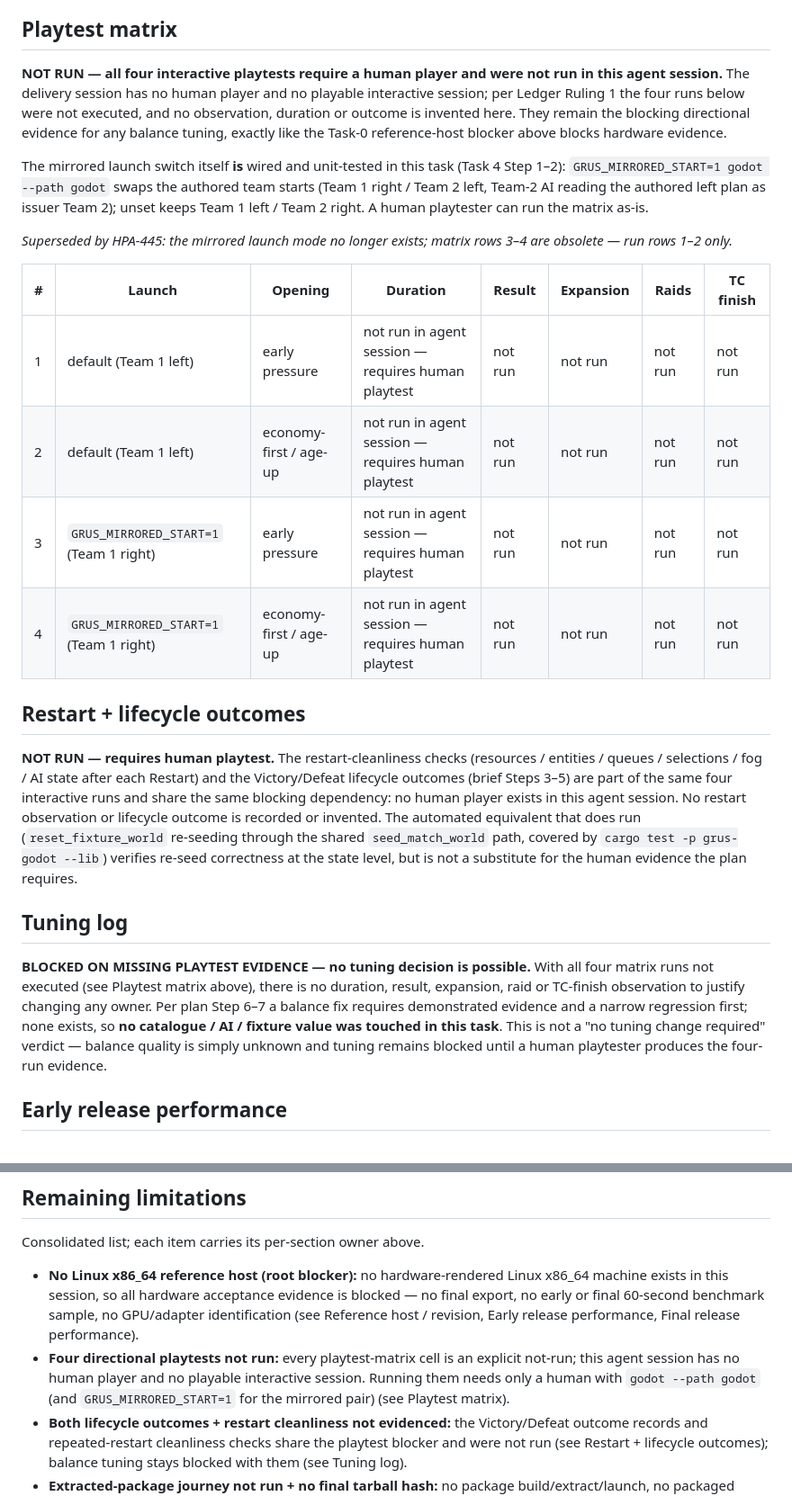
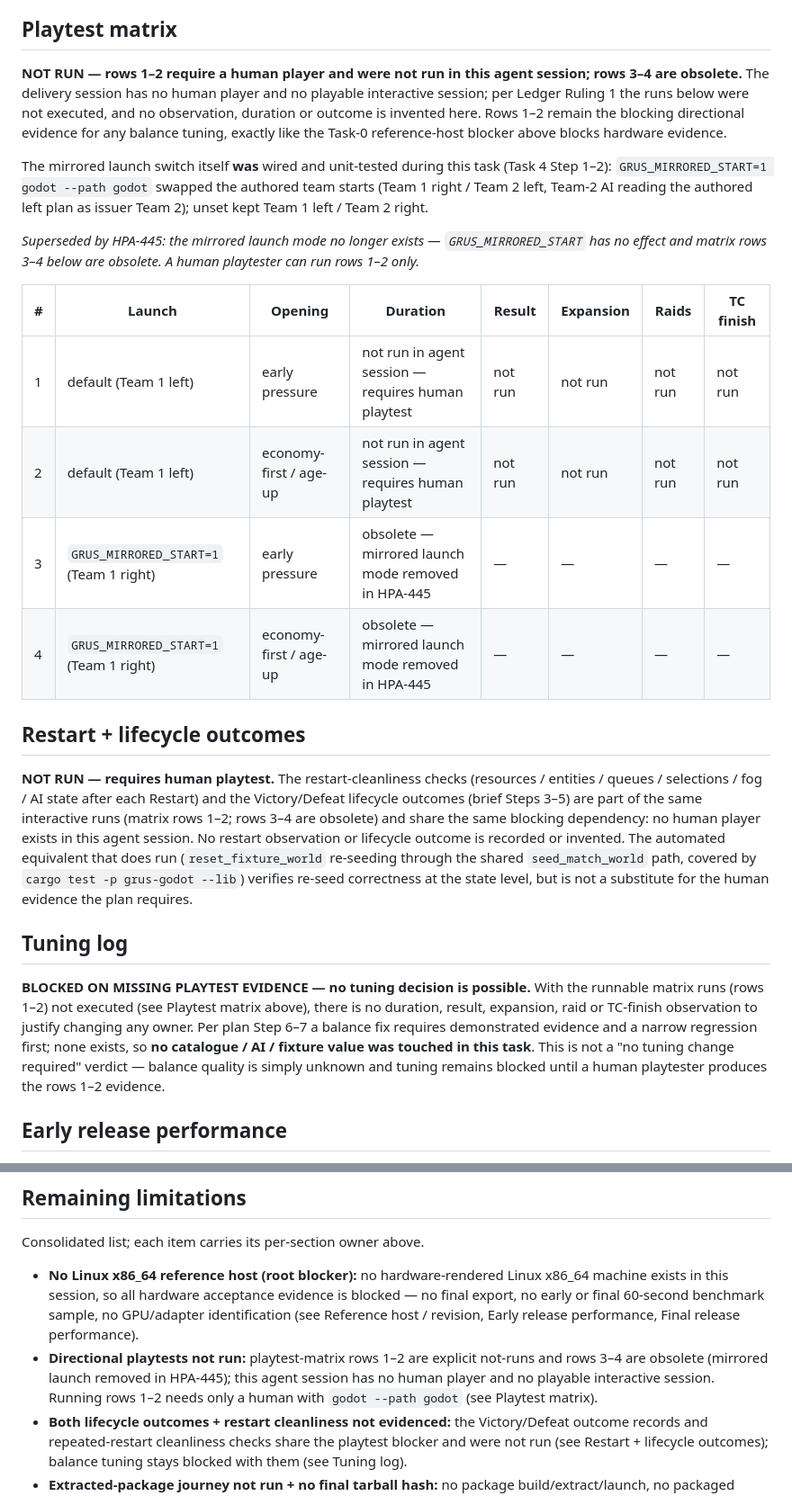
Before and after one commit to cwchanap/Grus, a Markdown page: docs/hpa-474-mvp-evidence.md, 2 parts joined by grey strips. Shown at 90% size. Drawn GitHub-style.

Commit message:
docs(HPA-445): resolve stale mirrored-launch text and plan status
Address PR #8 review: evidence doc still claimed GRUS_MIRRORED_START was
wired and directed testers to it; matrix rows 3-4 now marked obsolete in
place. Plan status updated to reflect that implementation and the interim
benchmark re-baseline landed on this PR; "until task 3" reconciled to
HPA-449 per README.

Generated with [Devin](https://devin.ai)

Co-Authored-By: Devin <158243242+devin-ai-integration[bot]@users.noreply.github.com>

```diff
--- a/docs/hpa-474-mvp-evidence.md
+++ b/docs/hpa-474-mvp-evidence.md
@@ -46,26 +46,26 @@ GRUS_BENCHMARK_200 start_units=200 min_live_units=87 mean_live_units=134.2 end_u
 
 ## Playtest matrix
 
-**NOT RUN — all four interactive playtests require a human player and were not run in this agent session.** The delivery session has no human player and no playable interactive session; per Ledger Ruling 1 the four runs below were not executed, and no observation, duration or outcome is invented here. They remain the blocking directional evidence for any balance tuning, exactly like the Task-0 reference-host blocker above blocks hardware evidence.
+**NOT RUN — rows 1–2 require a human player and were not run in this agent session; rows 3–4 are obsolete.** The delivery session has no human player and no playable interactive session; per Ledger Ruling 1 the runs below were not executed, and no observation, duration or outcome is invented here. Rows 1–2 remain the blocking directional evidence for any balance tuning, exactly like the Task-0 reference-host blocker above blocks hardware evidence.
 
-The mirrored launch switch itself **is** wired and unit-tested in this task (Task 4 Step 1–2): `GRUS_MIRRORED_START=1 godot --path godot` swaps the authored team starts (Team 1 right / Team 2 left, Team-2 AI reading the authored left plan as issuer Team 2); unset keeps Team 1 left / Team 2 right. A human playtester can run the matrix as-is.
+The mirrored launch switch itself **was** wired and unit-tested during this task (Task 4 Step 1–2): `GRUS_MIRRORED_START=1 godot --path godot` swapped the authored team starts (Team 1 right / Team 2 left, Team-2 AI reading the authored left plan as issuer Team 2); unset kept Team 1 left / Team 2 right.
 
-*Superseded by HPA-445: the mirrored launch mode no longer exists; matrix rows 3–4 are obsolete — run rows 1–2 only.*
+*Superseded by HPA-445: the mirrored launch mode no longer exists — `GRUS_MIRRORED_START` has no effect and matrix rows 3–4 below are obsolete. A human playtester can run rows 1–2 only.*
 
 | # | Launch | Opening | Duration | Result | Expansion | Raids | TC finish |
 |---|--------|---------|----------|--------|-----------|-------|-----------|
 | 1 | default (Team 1 left) | early pressure | not run in agent session — requires human playtest | not run | not run | not run | not run |
 | 2 | default (Team 1 left) | economy-first / age-up | not run in agent session — requires human playtest | not run | not run | not run | not run |
-| 3 | `GRUS_MIRRORED_START=1` (Team 1 right) | early pressure | not run in agent session — requires human playtest | not run | not run | not run | not run |
-| 4 | `GRUS_MIRRORED_START=1` (Team 1 right) | economy-first / age-up | not run in agent session — requires human playtest | not run | not run | not run | not run |
+| 3 | `GRUS_MIRRORED_START=1` (Team 1 right) | early pressure | obsolete — mirrored launch mode removed in HPA-445 | — | — | — | — |
+| 4 | `GRUS_MIRRORED_START=1` (Team 1 right) | economy-first / age-up | obsolete — mirrored launch mode removed in HPA-445 | — | — | — | — |
 
 ## Restart + lifecycle outcomes
 
-**NOT RUN — requires human playtest.** The restart-cleanliness checks (resources / entities / queues / selections / fog / AI state after each Restart) and the Victory/Defeat lifecycle outcomes (brief Steps 3–5) are part of the same four interactive runs and share the same blocking dependency: no human player exists in this agent session. No restart observation or lifecycle outcome is recorded or invented. The automated equivalent that does run (`reset_fixture_world` re-seeding through the shared `seed_match_world` path, covered by `cargo test -p grus-godot --lib`) verifies re-seed correctness at the state level, but is not a substitute for the human evidence the plan requires.
+**NOT RUN — requires human playtest.** The restart-cleanliness checks (resources / entities / queues / selections / fog / AI state after each Restart) and the Victory/Defeat lifecycle outcomes (brief Steps 3–5) are part of the same interactive runs (matrix rows 1–2; rows 3–4 are obsolete) and share the same blocking dependency: no human player exists in this agent session. No restart observation or lifecycle outcome is recorded or invented. The automated equivalent that does run (`reset_fixture_world` re-seeding through the shared `seed_match_world` path, covered by `cargo test -p grus-godot --lib`) verifies re-seed correctness at the state level, but is not a substitute for the human evidence the plan requires.
 
 ## Tuning log
 
-**BLOCKED ON MISSING PLAYTEST EVIDENCE — no tuning decision is possible.** With all four matrix runs not executed (see Playtest matrix above), there is no duration, result, expansion, raid or TC-finish observation to justify changing any owner. Per plan Step 6–7 a balance fix requires demonstrated evidence and a narrow regression first; none exists, so **no catalogue / AI / fixture value was touched in this task**. This is not a "no tuning change required" verdict — balance quality is simply unknown and tuning remains blocked until a human playtester produces the four-run evidence.
+**BLOCKED ON MISSING PLAYTEST EVIDENCE — no tuning decision is possible.** With the runnable matrix runs (rows 1–2) not executed (see Playtest matrix above), there is no duration, result, expansion, raid or TC-finish observation to justify changing any owner. Per plan Step 6–7 a balance fix requires demonstrated evidence and a narrow regression first; none exists, so **no catalogue / AI / fixture value was touched in this task**. This is not a "no tuning change required" verdict — balance quality is simply unknown and tuning remains blocked until a human playtester produces the rows 1–2 evidence.
 
 ## Early release performance
 
@@ -107,7 +107,7 @@ Requirement (Task 6 Step 7): after the push, all three GitHub Actions jobs must
 Consolidated list; each item carries its per-section owner above.
 
 - **No Linux x86_64 reference host (root blocker):** no hardware-rendered Linux x86_64 machine exists in this session, so all hardware acceptance evidence is blocked — no final export, no early or final 60-second benchmark sample, no GPU/adapter identification (see Reference host / revision, Early release performance, Final release performance).
-- **Four directional playtests not run:** every playtest-matrix cell is an explicit not-run; this agent session has no human player and no playable interactive session. Running them needs only a human with `godot --path godot` (and `GRUS_MIRRORED_START=1` for the mirrored pair) (see Playtest matrix).
+- **Directional playtests not run:** playtest-matrix rows 1–2 are explicit not-runs and rows 3–4 are obsolete (mirrored launch removed in HPA-445); this agent session has no human player and no playable interactive session. Running rows 1–2 needs only a human with `godot --path godot` (see Playtest matrix).
 - **Both lifecycle outcomes + restart cleanliness not evidenced:** the Victory/Defeat outcome records and repeated-restart cleanliness checks share the playtest blocker and were not run (see Restart + lifecycle outcomes); balance tuning stays blocked with them (see Tuning log).
 - **Extracted-package journey not run + no final tarball hash:** no package build/extract/launch, no packaged gameplay journey, and no `sha256sum` of `dist/grus-linux-x86_64.tar.gz` — blocked by the missing host, identically for the Task-5 and Task-6 package steps (see Package verification).
 - **Fresh-player usability not run:** no first-time player attempted the extracted build using only the in-game controls label; this needs a human with the extracted package on the reference host (see Fresh-player usability).
```
Also changed, not shown: 1 other file.
